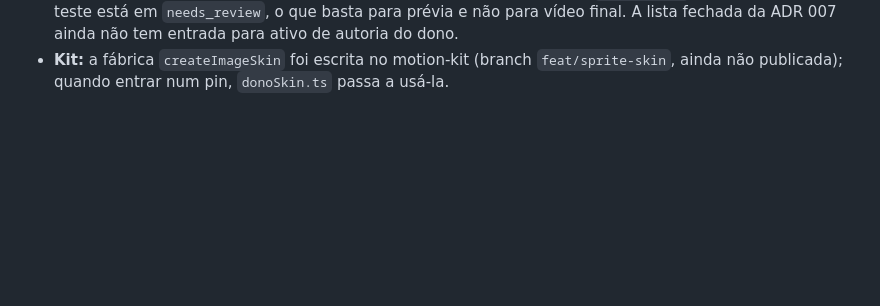
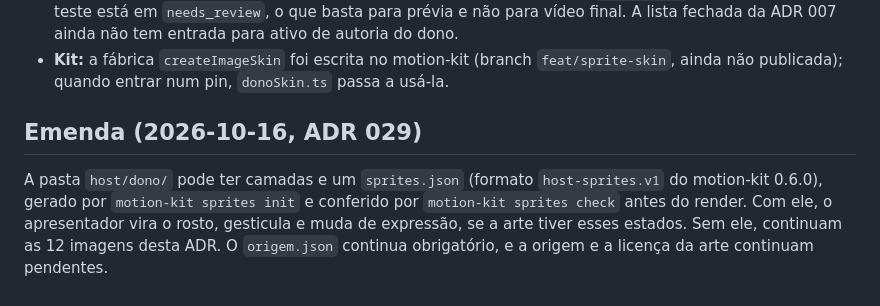
Before and after one commit to ViniciusKoiti/video-pipeline, a Markdown page: docs/decisions/017-apresentador-do-dono-em-palco.md, the part around the change. GitHub-like rendering; blank space fills up the shorter version.

```diff
--- a/docs/decisions/017-apresentador-do-dono-em-palco.md
+++ b/docs/decisions/017-apresentador-do-dono-em-palco.md
@@ -108,3 +108,10 @@ a janela de hoje. As métricas manuais de 7 e 28 dias decidem; com poucos pares,
   entrada para ativo de autoria do dono.
 - **Kit:** a fábrica `createImageSkin` foi escrita no motion-kit (branch `feat/sprite-skin`, ainda não publicada);
   quando entrar num pin, `donoSkin.ts` passa a usá-la.
+
+## Emenda (2026-10-16, ADR 029)
+
+A pasta `host/dono/` pode ter camadas e um `sprites.json` (formato `host-sprites.v1` do motion-kit 0.6.0), gerado
+por `motion-kit sprites init` e conferido por `motion-kit sprites check` antes do render. Com ele, o apresentador
+vira o rosto, gesticula e muda de expressão, se a arte tiver esses estados. Sem ele, continuam as 12 imagens
+desta ADR. O `origem.json` continua obrigatório, e a origem e a licença da arte continuam pendentes.
```
Also changed, not shown: CLAUDE.md (+5 -1 lines), docs/decisions/029-pele-do-dono-em-sprites.md (+31 -2 lines).
